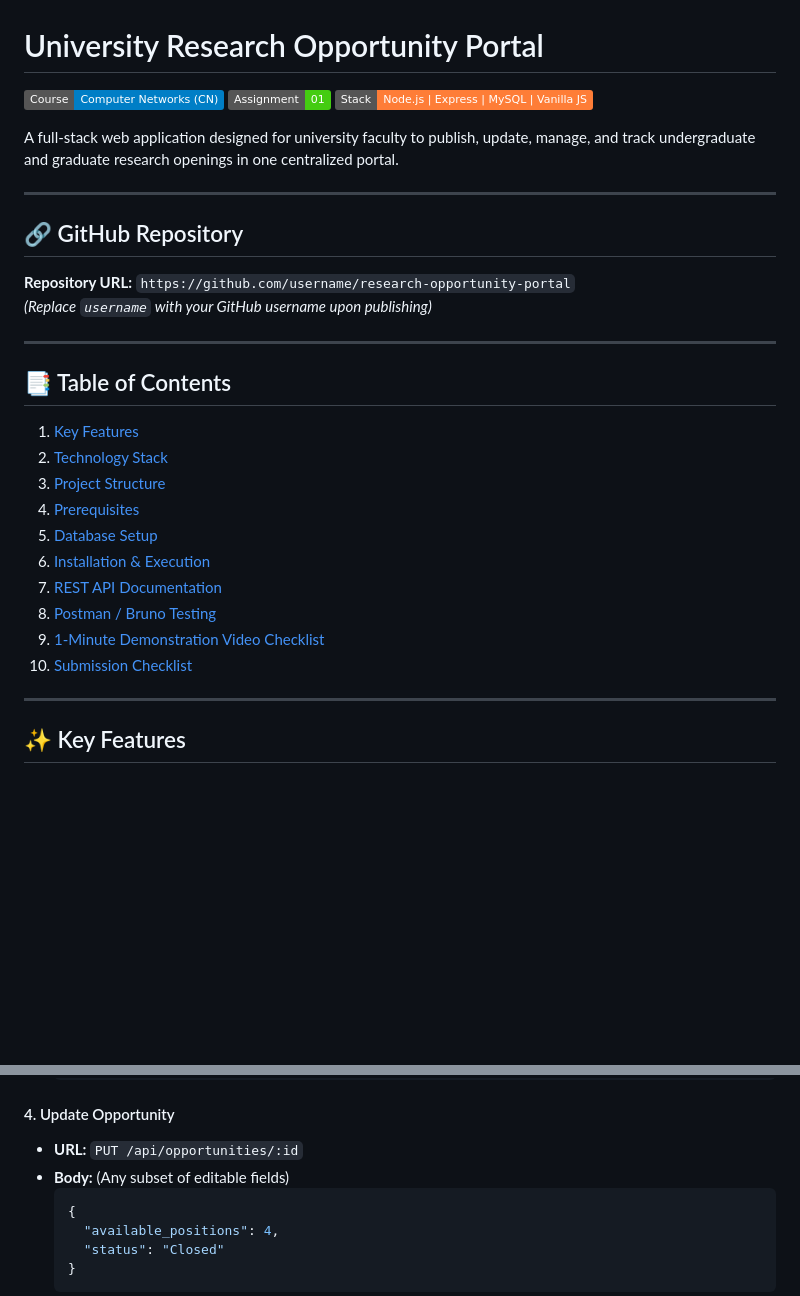
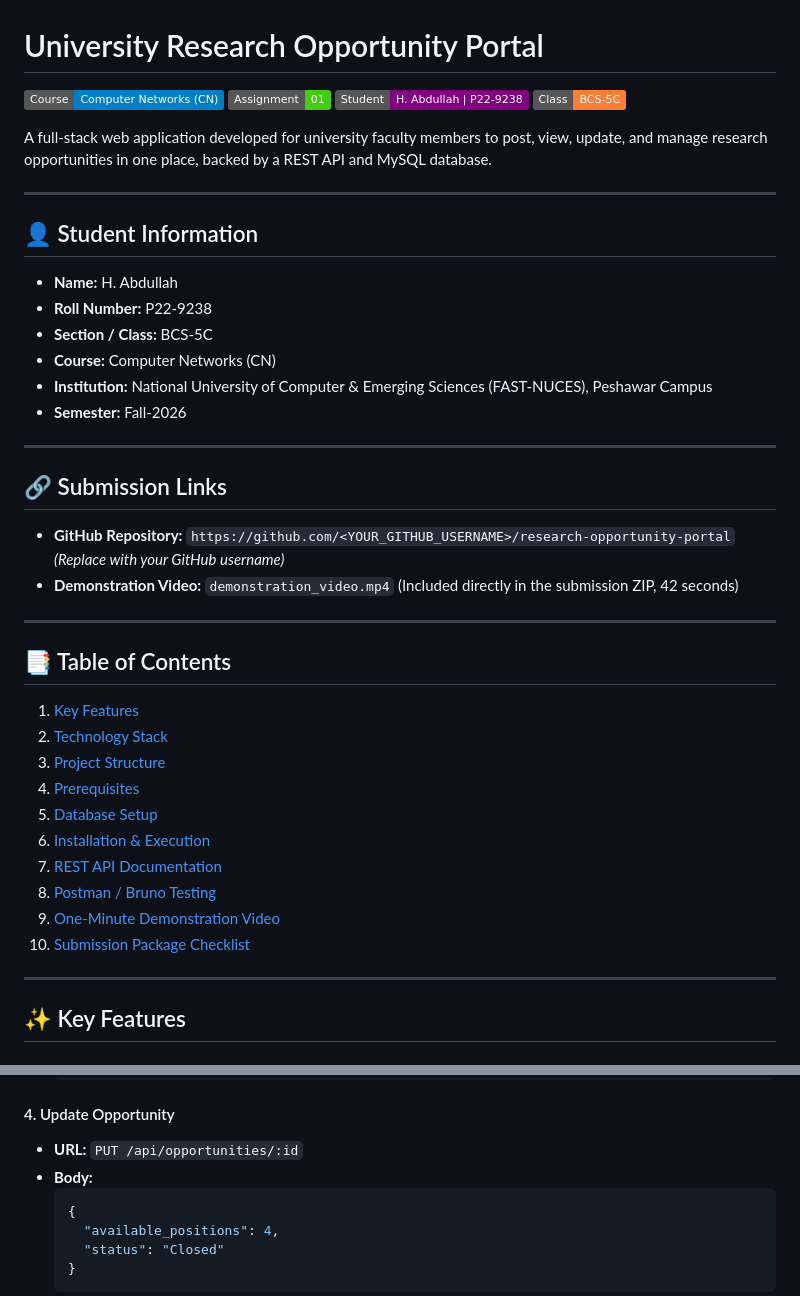
Before and after one commit to M-Abdullah-99/research-opportunity-portal, a Markdown page: README.md, 2 parts joined by grey strips. GitHub-like rendering; badges without logos; blank space fills up the shorter version.

````diff
--- a/README.md
+++ b/README.md
@@ -2,15 +2,26 @@
 
 [![Course](https://img.shields.io/badge/Course-Computer%20Networks%20(CN)-blue.svg)](#)
 [![Assignment](https://img.shields.io/badge/Assignment-01-brightgreen.svg)](#)
-[![Stack](https://img.shields.io/badge/Stack-Node.js%20%7C%20Express%20%7C%20MySQL%20%7C%20Vanilla%20JS-orange.svg)](#)
+[![Student](https://img.shields.io/badge/Student-H.%20Abdullah%20%7C%20P22--9238-purple.svg)](#)
+[![Class](https://img.shields.io/badge/Class-BCS--5C-orange.svg)](#)
 
-A full-stack web application designed for university faculty to publish, update, manage, and track undergraduate and graduate research openings in one centralized portal.
+A full-stack web application developed for university faculty members to post, view, update, and manage research opportunities in one place, backed by a REST API and MySQL database.
 
 ---
 
-## 🔗 GitHub Repository
-**Repository URL:** `https://github.com/username/research-opportunity-portal`
-*(Replace `username` with your GitHub username upon publishing)*
+## 👤 Student Information
+- **Name:** H. Abdullah
+- **Roll Number:** P22-9238
+- **Section / Class:** BCS-5C
+- **Course:** Computer Networks (CN)
+- **Institution:** National University of Computer & Emerging Sciences (FAST-NUCES), Peshawar Campus
+- **Semester:** Fall-2026
+
+---
+
+## 🔗 Submission Links
+- **GitHub Repository:** `https://github.com/<YOUR_GITHUB_USERNAME>/research-opportunity-portal` *(Replace with your GitHub username)*
+- **Demonstration Video:** `demonstration_video.mp4` (Included directly in the submission ZIP, 42 seconds)
 
 ---
 
@@ -23,8 +34,8 @@ A full-stack web application designed for university faculty to publish, update,
 6. [Installation & Execution](#-installation--execution)
 7. [REST API Documentation](#-rest-api-documentation)
 8. [Postman / Bruno Testing](#-postman--bruno-testing)
-9. [1-Minute Demonstration Video Checklist](#-1-minute-demonstration-video-checklist)
-10. [Submission Checklist](#-submission-checklist)
+9. [One-Minute Demonstration Video](#-one-minute-demonstration-video)
+10. [Submission Package Checklist](#-submission-package-checklist)
 
 ---
 
@@ -236,7 +228,7 @@ Visit **`http://localhost:5000`** in your browser.
 
 #### 4. Update Opportunity
 - **URL:** `PUT /api/opportunities/:id`
-- **Body:** (Any subset of editable fields)
+- **Body:**
   ```json
   {
     "available_positions": 4,
````
Also changed, not shown: other parts of README.md (+43 -68 lines).
